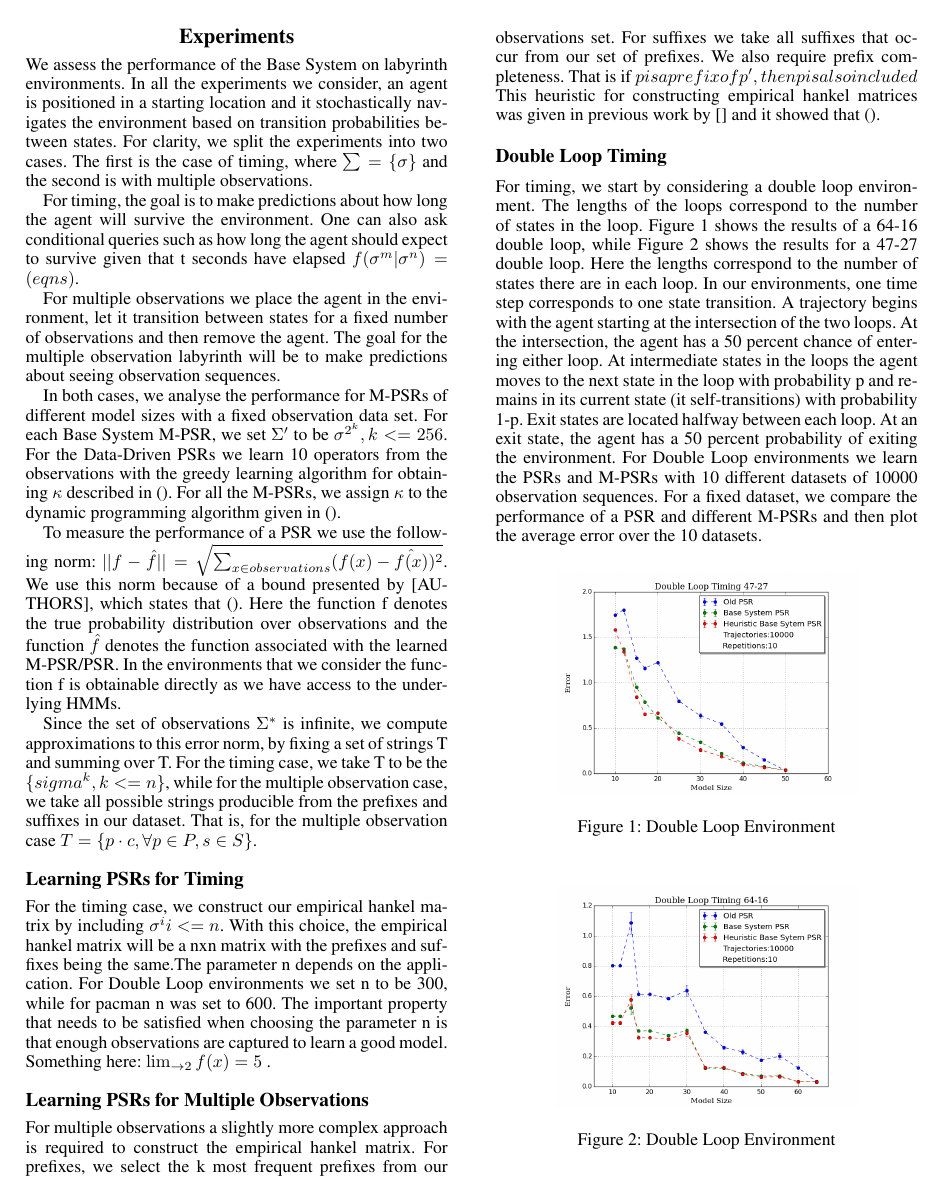
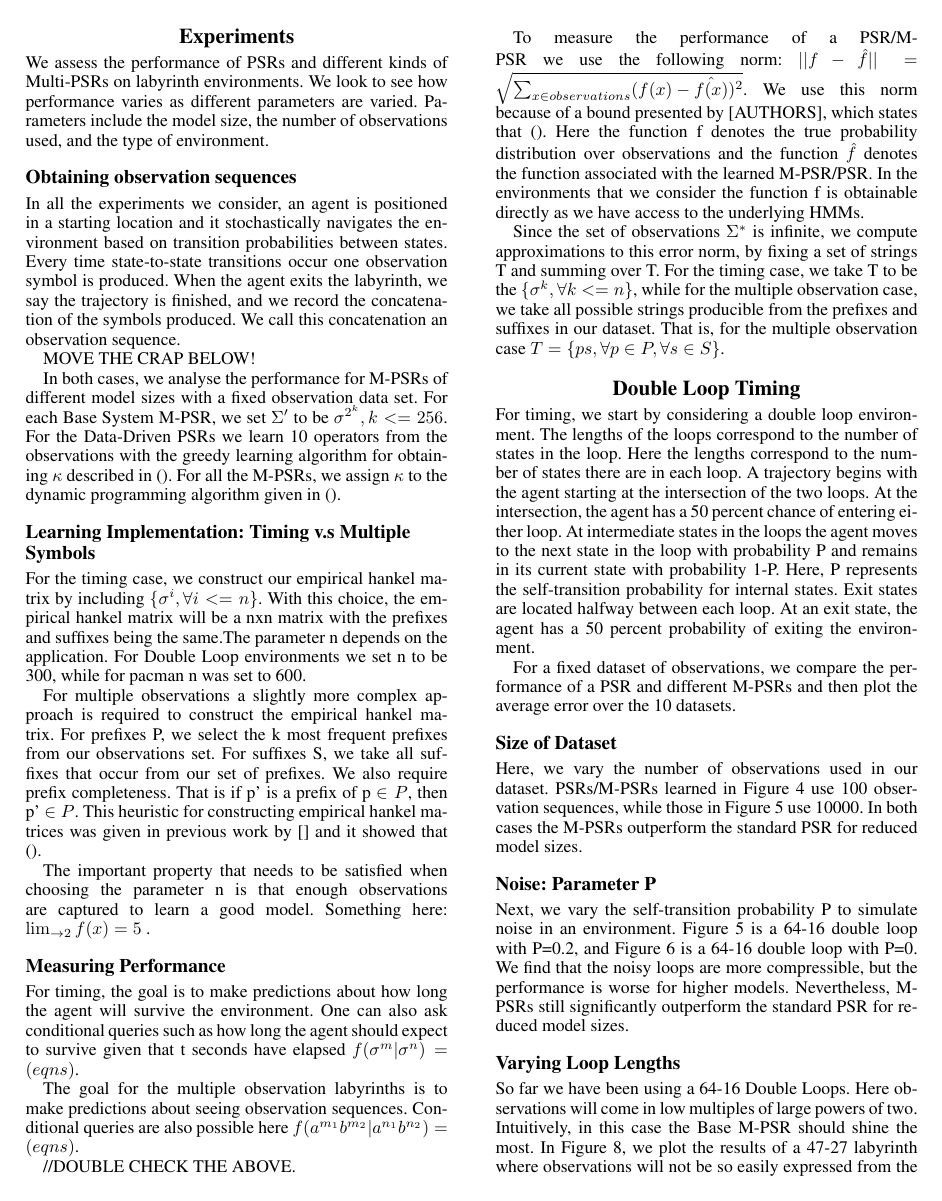
Before and after one commit to lucaslanger/BaseSystemWork, a LaTeX paper (baseSystem.tex, which reads experiments.tex): page 3 of 5. Compiled offline with pdfLaTeX.

Commit message:
reorganized experiments added plot types

```diff
--- a/experiments.tex
+++ b/experiments.tex
@@ -1,25 +1,47 @@
 \section{Experiments}
+We assess the performance of PSRs and different kinds of Multi-PSRs on labyrinth environments. We look to see how performance varies as different parameters are varied. Parameters include the model size, the number of observations used, and the type of environment.
 
-We assess the performance of the Base System on labyrinth environments. In all the experiments we consider, an agent is positioned in a starting location and it stochastically navigates the environment based on transition probabilities between states. For clarity, we split the experiments into two cases. The first is the case of timing, where $\sum = \{\sigma\}$ and the second is with multiple observations.
+\subsection{Obtaining observation sequences}
+In all the experiments we consider, an agent is positioned in a starting location and it stochastically navigates the environment based on transition probabilities between states. Every time state-to-state transitions occur one observation symbol is produced. When the agent exits the labyrinth, we say the trajectory is finished, and we record the concatenation of the symbols produced. We call this concatenation an observation sequence.
 
-For timing, the goal is to make predictions about how long the agent will survive the environment. One can also ask conditional queries such as how long the agent should expect to survive given that t seconds have elapsed $f(\sigma^m|\sigma^n) = (eqns)$.
-
-For multiple observations we place the agent in the environment, let it transition between states for a fixed number of observations and then remove the agent. The goal for the multiple observation labyrinth will be to make predictions about seeing observation sequences.
+MOVE THE CRAP BELOW!
 
 In both cases, we analyse the performance for M-PSRs of different model sizes with a fixed observation data set. For each Base System M-PSR, we set $\Sigma'$ to be {$\sigma^{2^k}, k<=256 $}. For the Data-Driven PSRs we learn 10 operators from the observations with the greedy learning algorithm for obtaining $\kappa$ described in (). For all the M-PSRs, we assign $\kappa$ to the dynamic programming algorithm given in ().
 
-To measure the performance of a PSR we use the following norm:
+\subsection{Learning Implementation: Timing v.s Multiple Symbols}
+
+For the timing case, we construct our empirical hankel matrix by including $\{\sigma^i, \forall i<=n\}$. With this choice, the empirical hankel matrix will be a nxn matrix with the prefixes and suffixes being the same.The parameter n depends on the application. For Double Loop environments we set n to be 300, while for pacman n was set to 600.
+
+For multiple observations a slightly more complex approach is required to construct the empirical hankel matrix. For prefixes P, we select the k most frequent prefixes from our observations set. For suffixes S, we take all suffixes that occur from our set of prefixes. We also require prefix completeness. That is if p' is a prefix of p $\in P$, then p' $\in P$. This heuristic for constructing empirical hankel matrices was given in previous work by [] and it showed that ().
+
+The important property that needs to be satisfied when choosing the parameter n is that enough observations are captured to learn a good model. Something here: $\lim_{ \to 2} f(x) = 5$ .
+
+\subsection{Measuring Performance}
+For timing, the goal is to make predictions about how long the agent will survive the environment. One can also ask conditional queries such as how long the agent should expect to survive given that t seconds have elapsed $f(\sigma^m|\sigma^n) = (eqns)$.
+
+The goal for the multiple observation labyrinths is to make predictions about seeing observation sequences. Conditional queries are also possible here $f(a^{m_1}b^{m_2}|a^{n_1}b^{n_2}) = (eqns)$.
+
+//DOUBLE CHECK THE ABOVE.
+
+To measure the performance of a PSR/M-PSR we use the following norm:
 $||f - \hat{f}|| = \sqrt{\sum\nolimits_{x \in observations}(f(x) - \hat{f(x)})^2}$. We use this norm because of a bound presented by [AUTHORS], which states that (). Here the function f denotes the true probability distribution over observations and the function $\hat{f}$ denotes the function associated with the learned M-PSR/PSR. In the environments that we consider the function f is obtainable directly as we have access to the underlying HMMs.
 
-Since the set of observations $\Sigma^*$ is infinite, we compute approximations to this error norm, by fixing a set of strings T and summing over T. For the timing case, we take T to be the $\{sigma^k, k<=n\}$, while for the multiple observation case, we take all possible strings producible from the prefixes and suffixes in our dataset. That is, for the multiple observation case $T = \{p \cdot c, \forall p \in P, s \in S\}$.
+Since the set of observations $\Sigma^*$ is infinite, we compute approximations to this error norm, by fixing a set of strings T and summing over T. For the timing case, we take T to be the $\{\sigma^k, \forall k<=n\}$, while for the multiple observation case, we take all possible strings producible from the prefixes and suffixes in our dataset. That is, for the multiple observation case $T = \{ps, \forall p \in P, \forall s \in S\}$.
 
-\subsection{Learning PSRs for Timing}
-For the timing case, we construct our empirical hankel matrix by including ${\sigma^i i<=n}$. With this choice, the empirical hankel matrix will be a nxn matrix with the prefixes and suffixes being the same.The parameter n depends on the application. For Double Loop environments we set n to be 300, while for pacman n was set to 600. The important property that needs to be satisfied when choosing the parameter n is that enough observations are captured to learn a good model. Something here: $\lim_{ \to 2} f(x) = 5$ .
+\section{Double Loop Timing}
 
-\subsection{Learning PSRs for Multiple Observations}
+For timing, we start by considering a double loop environment. The lengths of the loops correspond to the number of states in the loop. Here the lengths correspond to the number of states there are in each loop. A trajectory begins with the agent starting at the intersection of the two loops. At the intersection, the agent has a 50 percent chance of entering either loop. At intermediate states in the loops the agent moves to the next state in the loop with probability P and remains in its current state with probability 1-P. Here, P represents the self-transition probability for internal states. Exit states are located halfway between each loop. At an exit state, the agent has a 50 percent probability of exiting the environment.
 
-For multiple observations a slightly more complex approach is required to construct the empirical hankel matrix. For prefixes, we select the k most frequent prefixes from our observations set. For suffixes we take all suffixes that occur from our set of prefixes. We also require prefix completeness. That is if $p is a prefix of p', then p is also included$ This heuristic for constructing empirical hankel matrices was given in previous work by [] and it showed that ().
+For a fixed dataset of observations, we compare the performance of a PSR and different M-PSRs and then plot the average error over the 10 datasets.
 
-\subsection{Double Loop Timing}
+\subsection{Size of Dataset}
 
-For timing, we start by considering a double loop environment. The lengths of the loops correspond to the number of states in the loop. Figure 1 shows the results of a 64-16 double loop, while Figure 2 shows the results for a 47-27 double loop. Here the lengths correspond to the number of states there are in each loop. In our environments, one time step corresponds to one state transition. A trajectory begins with the agent starting at the intersection of the two loops. At the intersection, the agent has a 50 percent chance of entering either loop. At intermediate states in the loops the agent moves to the next state in the loop with probability p and remains in its current state (it self-transitions) with probability 1-p. Exit states are located halfway between each loop. At an exit state, the agent has a 50 percent probability of exiting the environment. For Double Loop environments we learn the PSRs and M-PSRs with 10 different datasets of 10000 observation sequences. For a fixed dataset, we compare the performance of a PSR and different M-PSRs and then plot the average error over the 10 datasets.
+Here, we vary the number of observations used in our dataset. PSRs/M-PSRs learned in Figure 4 use 100 observation sequences, while those in Figure 5 use 10000. In both cases the M-PSRs outperform the standard PSR for reduced model sizes.
+
+\subsection{Noise: Parameter P}
+
+Next, we vary the self-transition probability P to simulate noise in an environment. Figure 5 is a 64-16 double loop with P=0.2, and Figure 6 is a 64-16 double loop with P=0. We find that the noisy loops are more compressible, but the performance is worse for higher models. Nevertheless, M-PSRs still significantly outperform the standard PSR for reduced model sizes.
+
+\subsection{Varying Loop Lengths}
+
+So far we have been using a 64-16 Double Loops. Here observations will come in low multiples of large powers of two. Intuitively, in this case the Base M-PSR should shine the most. In Figure 8, we plot the results of a 47-27 labyrinth where observations will not be so easily expressed from the Base M-PSR. Once again, M-PSRs outperform the standard PSR for reduced model sizes. In addition we see that the Data-Driven M-PSR does better than the Base M-PSR.
@@ -26,11 +72,9 @@ For timing, we start by considering a double loop environment. The lengths of th
 
 \begin{figure}[ht!]
 \centering
-\includegraphics[width=60mm]{uCOREPICS/DoubleLoopTimingHeuristics47-27.png}
+\includegraphics[width=60mm]{uCOREPICS/doubleLoopImage.png}
 \caption{Double Loop Environment\label{overflow}}
 \end{figure}
 
 \begin{figure}[ht!]
 \centering
-\includegraphics[width=60mm]{uCOREPICS/DoubleLoop64-16Heuristics.png}
-\caption{Double Loop Environment\label{overflow}}
@@ -43,10 +91,8 @@ As M-PSRs seemed to have strong benefits Double-Loop environments, we moved on t
 \begin{figure}[ht!]
 \centering
 \includegraphics[width=60mm]{uCOREPICS/PacManTimingHeuristicsIncluded.png}
-\caption{Double Loop Environment\label{overflow}}
+\caption{Pacman Labyrinth\label{overflow}}
 \end{figure}
 
 \begin{figure}[ht!]
 \centering
-\includegraphics[width=60mm]{uCOREPICS/graphPacMan.png}
-\caption{Double Loop Environment\label{overflow}}
@@ -70,5 +116,5 @@ We now move to the multiple observation case. Here the Data-Driven M-PSRs really
 \begin{figure}[ht!]
 \centering
 \includegraphics[width=60mm]{uCOREPICS/doubleLoopImageMO.png}
-\caption{Double Loop Environment\label{overflow}}
+\caption{Colored Loops Environment\label{overflow}}
 \end{figure}
```
Also changed, not shown: experiments.tex (50 more changed lines).
